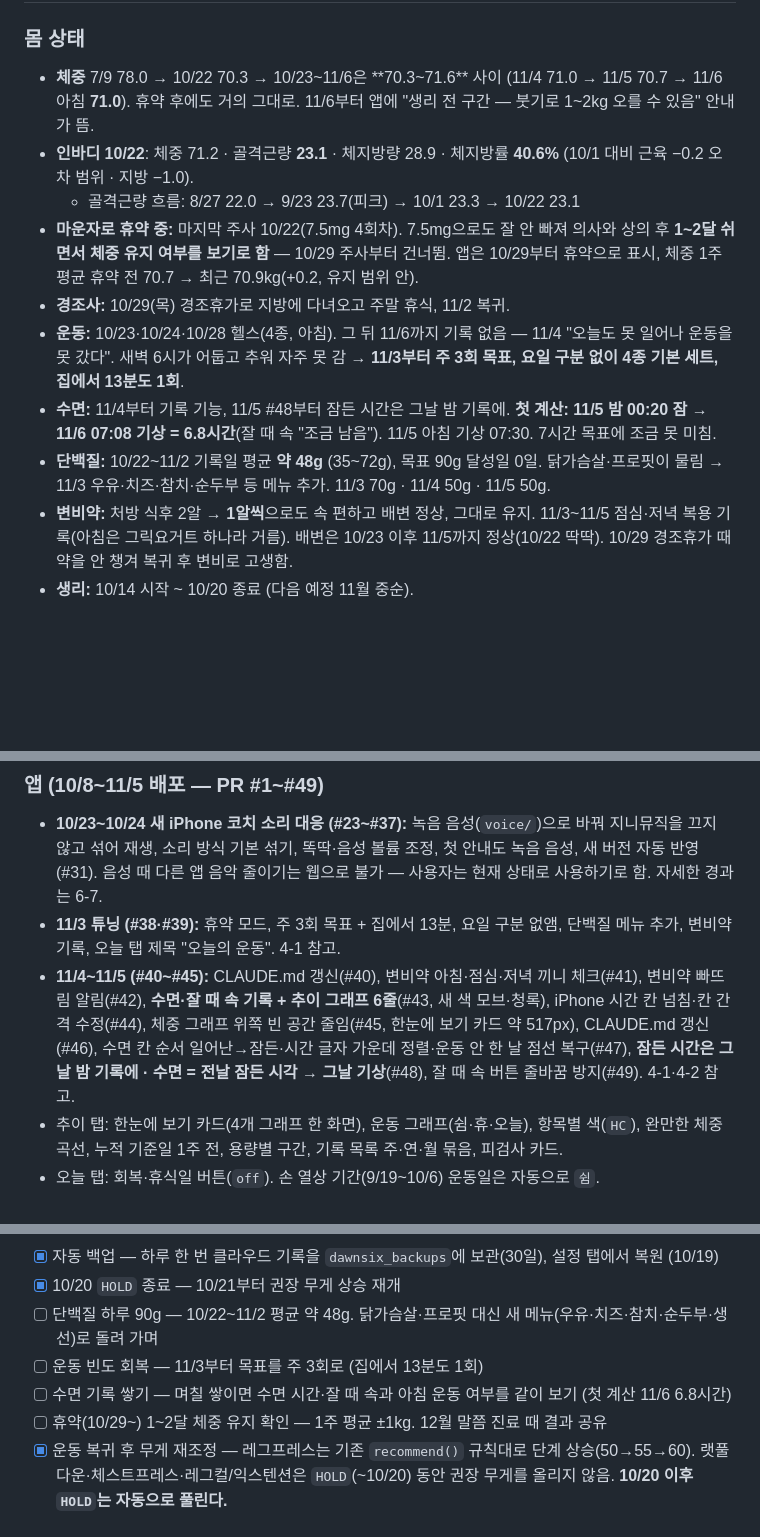
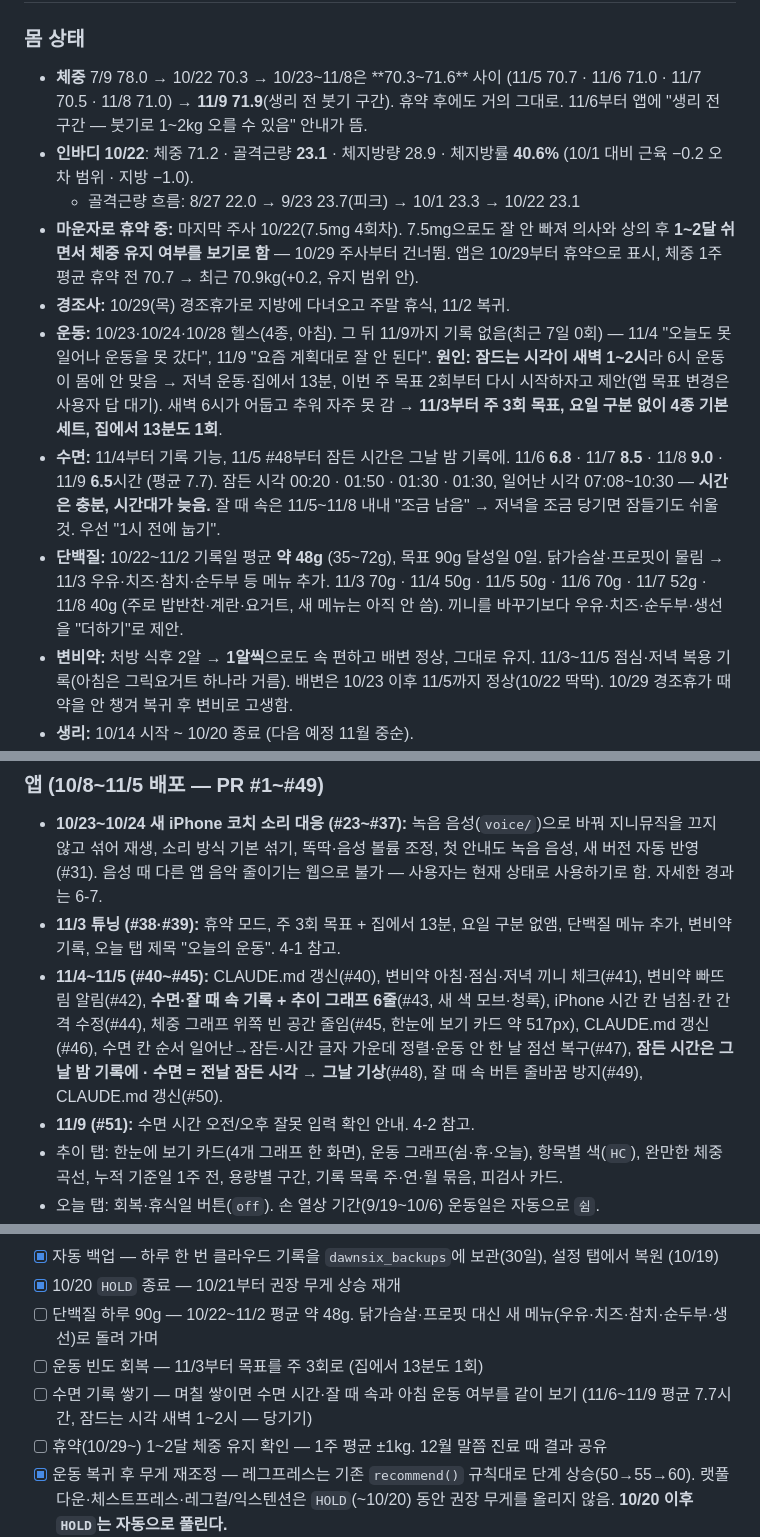
Before and after one commit to EunmiRoh/dawnsix, a Markdown page: CLAUDE.md, 3 parts joined by grey strips. GitHub-like rendering; blank space fills up the shorter version.

Commit message:
CLAUDE.md 현재 상태 갱신 (11/9) (#52)
Claude-Session: https://claude.ai/code/session_018brJZdjGApcJmNMJdb5faE

Co-authored-by: Claude <noreply@anthropic.com>

```diff
--- a/CLAUDE.md
+++ b/CLAUDE.md
@@ -332,13 +333,13 @@ URL: https://izszsqhexxzyjokwgehv.supabase.co
 
 ### 몸 상태
-- **체중** 7/9 78.0 → 10/22 70.3 → 10/23~11/6은 **70.3~71.6** 사이 (11/4 71.0 → 11/5 70.7 → 11/6 아침 **71.0**). 휴약 후에도 거의 그대로. 11/6부터 앱에 "생리 전 구간 — 붓기로 1~2kg 오를 수 있음" 안내가 뜸.
+- **체중** 7/9 78.0 → 10/22 70.3 → 10/23~11/8은 **70.3~71.6** 사이 (11/5 70.7 · 11/6 71.0 · 11/7 70.5 · 11/8 71.0) → **11/9 71.9**(생리 전 붓기 구간). 휴약 후에도 거의 그대로. 11/6부터 앱에 "생리 전 구간 — 붓기로 1~2kg 오를 수 있음" 안내가 뜸.
 - **인바디 10/22**: 체중 71.2 · 골격근량 **23.1** · 체지방량 28.9 · 체지방률 **40.6%** (10/1 대비 근육 −0.2 오차 범위 · 지방 −1.0).
   - 골격근량 흐름: 8/27 22.0 → 9/23 23.7(피크) → 10/1 23.3 → 10/22 23.1
 - **마운자로 휴약 중:** 마지막 주사 10/22(7.5mg 4회차). 7.5mg으로도 잘 안 빠져 의사와 상의 후 **1~2달 쉬면서 체중 유지 여부를 보기로 함** — 10/29 주사부터 건너뜀. 앱은 10/29부터 휴약으로 표시, 체중 1주 평균 휴약 전 70.7 → 최근 70.9kg(+0.2, 유지 범위 안).
 - **경조사:** 10/29(목) 경조휴가로 지방에 다녀오고 주말 휴식, 11/2 복귀.
-- **운동:** 10/23·10/24·10/28 헬스(4종, 아침). 그 뒤 11/6까지 기록 없음 — 11/4 "오늘도 못 일어나 운동을 못 갔다". 새벽 6시가 어둡고 추워 자주 못 감 → **11/3부터 주 3회 목표, 요일 구분 없이 4종 기본 세트, 집에서 13분도 1회**.
-- **수면:** 11/4부터 기록 기능, 11/5 #48부터 잠든 시간은 그날 밤 기록에. **첫 계산: 11/5 밤 00:20 잠 → 11/6 07:08 기상 = 6.8시간**(잘 때 속 "조금 남음"). 11/5 아침 기상 07:30. 7시간 목표에 조금 못 미침.
-- **단백질:** 10/22~11/2 기록일 평균 **약 48g** (35~72g), 목표 90g 달성일 0일. 닭가슴살·프로핏이 물림 → 11/3 우유·치즈·참치·순두부 등 메뉴 추가. 11/3 70g · 11/4 50g · 11/5 50g.
+- **운동:** 10/23·10/24·10/28 헬스(4종, 아침). 그 뒤 11/9까지 기록 없음(최근 7일 0회) — 11/4 "오늘도 못 일어나 운동을 못 갔다", 11/9 "요즘 계획대로 잘 안 된다". **원인: 잠드는 시각이 새벽 1~2시**라 6시 운동이 몸에 안 맞음 → 저녁 운동·집에서 13분, 이번 주 목표 2회부터 다시 시작하자고 제안(앱 목표 변경은 사용자 답 대기). 새벽 6시가 어둡고 추워 자주 못 감 → **11/3부터 주 3회 목표, 요일 구분 없이 4종 기본 세트, 집에서 13분도 1회**.
+- **수면:** 11/4부터 기록 기능, 11/5 #48부터 잠든 시간은 그날 밤 기록에. 11/6 **6.8** · 11/7 **8.5** · 11/8 **9.0** · 11/9 **6.5**시간 (평균 7.7). 잠든 시각 00:20 · 01:50 · 01:30 · 01:30, 일어난 시각 07:08~10:30 — **시간은 충분, 시간대가 늦음.** 잘 때 속은 11/5~11/8 내내 "조금 남음" → 저녁을 조금 당기면 잠들기도 쉬울 것. 우선 "1시 전에 눕기".
+- **단백질:** 10/22~11/2 기록일 평균 **약 48g** (35~72g), 목표 90g 달성일 0일. 닭가슴살·프로핏이 물림 → 11/3 우유·치즈·참치·순두부 등 메뉴 추가. 11/3 70g · 11/4 50g · 11/5 50g · 11/6 70g · 11/7 52g · 11/8 40g (주로 밥반찬·계란·요거트, 새 메뉴는 아직 안 씀). 끼니를 바꾸기보다 우유·치즈·순두부·생선을 "더하기"로 제안.
 - **변비약:** 처방 식후 2알 → **1알씩**으로도 속 편하고 배변 정상, 그대로 유지. 11/3~11/5 점심·저녁 복용 기록(아침은 그릭요거트 하나라 거름). 배변은 10/23 이후 11/5까지 정상(10/22 딱딱). 10/29 경조휴가 때 약을 안 챙겨 복귀 후 변비로 고생함.
 - **생리:** 10/14 시작 ~ 10/20 종료 (다음 예정 11월 중순).
 - 물 섭취 알림이 Google Calendar에 평일 반복으로 등록되어 있음 (10:00~17:30, 90분 간격 6회, 355ml 텀블러 기준).
@@ -351,7 +352,8 @@ URL: https://izszsqhexxzyjokwgehv.supabase.co
 ### 앱 (10/8~11/5 배포 — PR #1~#49)
 - **10/23~10/24 새 iPhone 코치 소리 대응 (#23~#37):** 녹음 음성(`voice/`)으로 바꿔 지니뮤직을 끄지 않고 섞어 재생, 소리 방식 기본 섞기, 똑딱·음성 볼륨 조정, 첫 안내도 녹음 음성, 새 버전 자동 반영(#31). 음성 때 다른 앱 음악 줄이기는 웹으로 불가 — 사용자는 현재 상태로 사용하기로 함. 자세한 경과는 6-7.
 - **11/3 튜닝 (#38·#39):** 휴약 모드, 주 3회 목표 + 집에서 13분, 요일 구분 없앰, 단백질 메뉴 추가, 변비약 기록, 오늘 탭 제목 "오늘의 운동". 4-1 참고.
-- **11/4~11/5 (#40~#45):** CLAUDE.md 갱신(#40), 변비약 아침·점심·저녁 끼니 체크(#41), 변비약 빠뜨림 알림(#42), **수면·잘 때 속 기록 + 추이 그래프 6줄**(#43, 새 색 모브·청록), iPhone 시간 칸 넘침·칸 간격 수정(#44), 체중 그래프 위쪽 빈 공간 줄임(#45, 한눈에 보기 카드 약 517px), CLAUDE.md 갱신(#46), 수면 칸 순서 일어난→잠든·시간 글자 가운데 정렬·운동 안 한 날 점선 복구(#47), **잠든 시간은 그날 밤 기록에 · 수면 = 전날 잠든 시각 → 그날 기상**(#48), 잘 때 속 버튼 줄바꿈 방지(#49). 4-1·4-2 참고.
+- **11/4~11/5 (#40~#45):** CLAUDE.md 갱신(#40), 변비약 아침·점심·저녁 끼니 체크(#41), 변비약 빠뜨림 알림(#42), **수면·잘 때 속 기록 + 추이 그래프 6줄**(#43, 새 색 모브·청록), iPhone 시간 칸 넘침·칸 간격 수정(#44), 체중 그래프 위쪽 빈 공간 줄임(#45, 한눈에 보기 카드 약 517px), CLAUDE.md 갱신(#46), 수면 칸 순서 일어난→잠든·시간 글자 가운데 정렬·운동 안 한 날 점선 복구(#47), **잠든 시간은 그날 밤 기록에 · 수면 = 전날 잠든 시각 → 그날 기상**(#48), 잘 때 속 버튼 줄바꿈 방지(#49), CLAUDE.md 갱신(#50).
+- **11/9 (#51):** 수면 시간 오전/오후 잘못 입력 확인 안내. 4-2 참고.
 - 추이 탭: 한눈에 보기 카드(4개 그래프 한 화면), 운동 그래프(쉼·휴·오늘), 항목별 색(`HC`), 완만한 체중 곡선, 누적 기준일 1주 전, 용량별 구간, 기록 목록 주·연·월 묶음, 피검사 카드.
 - 오늘 탭: 회복·휴식일 버튼(`off`). 손 열상 기간(9/19~10/6) 운동일은 자동으로 `쉼`.
 - 집 탭: 15동작 막대 인형 그림 (설명 카드 + 시작 후 운동 화면).
@@ -383,7 +385,7 @@ URL: https://izszsqhexxzyjokwgehv.supabase.co
 - [x] 10/20 `HOLD` 종료 — 10/21부터 권장 무게 상승 재개
 - [ ] 단백질 하루 90g — 10/22~11/2 평균 약 48g. 닭가슴살·프로핏 대신 새 메뉴(우유·치즈·참치·순두부·생선)로 돌려 가며
 - [ ] 운동 빈도 회복 — 11/3부터 목표를 주 3회로 (집에서 13분도 1회)
-- [ ] 수면 기록 쌓기 — 며칠 쌓이면 수면 시간·잘 때 속과 아침 운동 여부를 같이 보기 (첫 계산 11/6 6.8시간)
+- [ ] 수면 기록 쌓기 — 며칠 쌓이면 수면 시간·잘 때 속과 아침 운동 여부를 같이 보기 (11/6~11/9 평균 7.7시간, 잠드는 시각 새벽 1~2시 — 당기기)
 - [ ] 휴약(10/29~) 1~2달 체중 유지 확인 — 1주 평균 ±1kg. 12월 말쯤 진료 때 결과 공유
 - [x] 운동 복귀 후 무게 재조정 — 레그프레스는 기존 `recommend()` 규칙대로 단계 상승(50→55→60). 랫풀다운·체스트프레스·레그컬/익스텐션은 `HOLD`(~10/20) 동안 권장 무게를 올리지 않음. **10/20 이후 `HOLD`는 자동으로 풀린다.**
 
```
Also changed, not shown: other parts of CLAUDE.md (+2 -1 lines).
